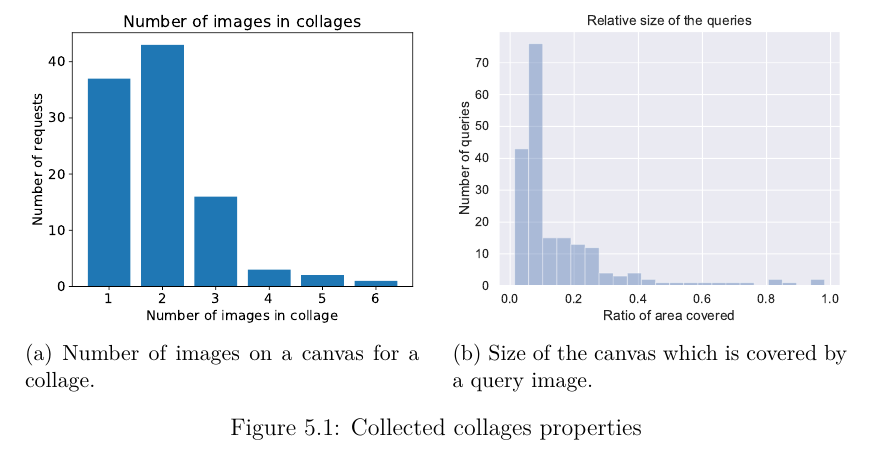
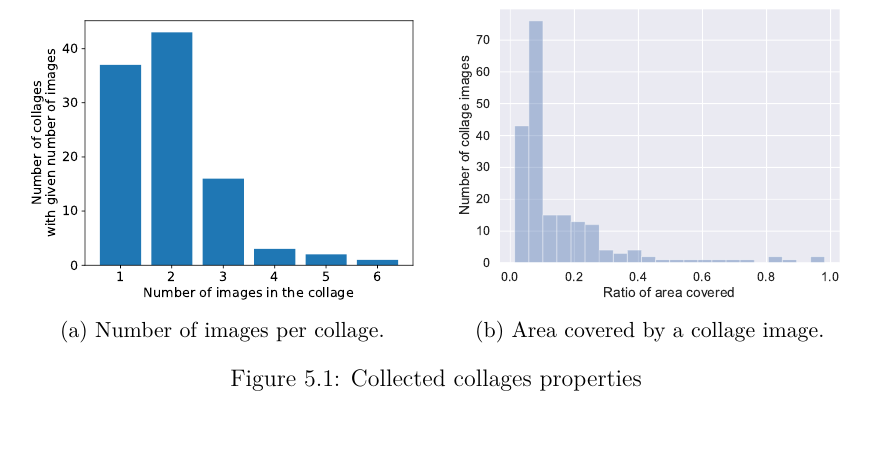
Before and after one commit to JankaSvK/Master-Thesis, a LaTeX thesis (thesis.tex, which reads chapters/object_location_search.tex): part of page 37 of 68 before the commit and part of page 36 of 68 after it, cut at the place of the change. Compiled offline with pdfLaTeX.

Commit message:
Updates from Overleaf

```diff
--- a/chapters/object_location_search.tex
+++ b/chapters/object_location_search.tex
@@ -396,13 +396,13 @@ We manually created a set of queries to evaluate the proposed system's configura
      \begin{subfigure}[b]{0.48\textwidth}
          \centering
          \includegraphics[width=\textwidth]{graphs/num_queries_in_request.pdf}
-         \caption{Number of images on a canvas for a collage.}
+         \caption{Number of images per collage.}
      \end{subfigure}
      \hfill
      \begin{subfigure}[b]{0.48\textwidth}
          \centering
          \includegraphics[width=\textwidth]{graphs/queries_size.pdf}
-         \caption{Size of the canvas which is covered by a query image.}
+         \caption{Area covered by a collage image.}
      \end{subfigure}
 
     \caption{Collected collages properties}
```
Also changed, not shown: graphs/num_queries_in_request.pdf, graphs/queries_size.pdf, chapters/object_location_search.tex (2 more changed lines).
